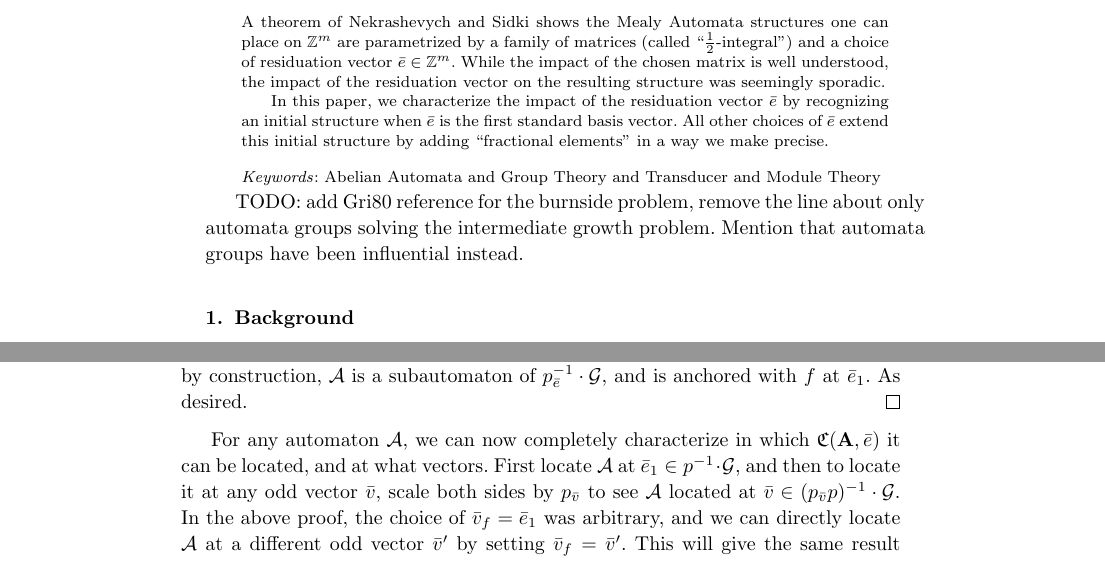
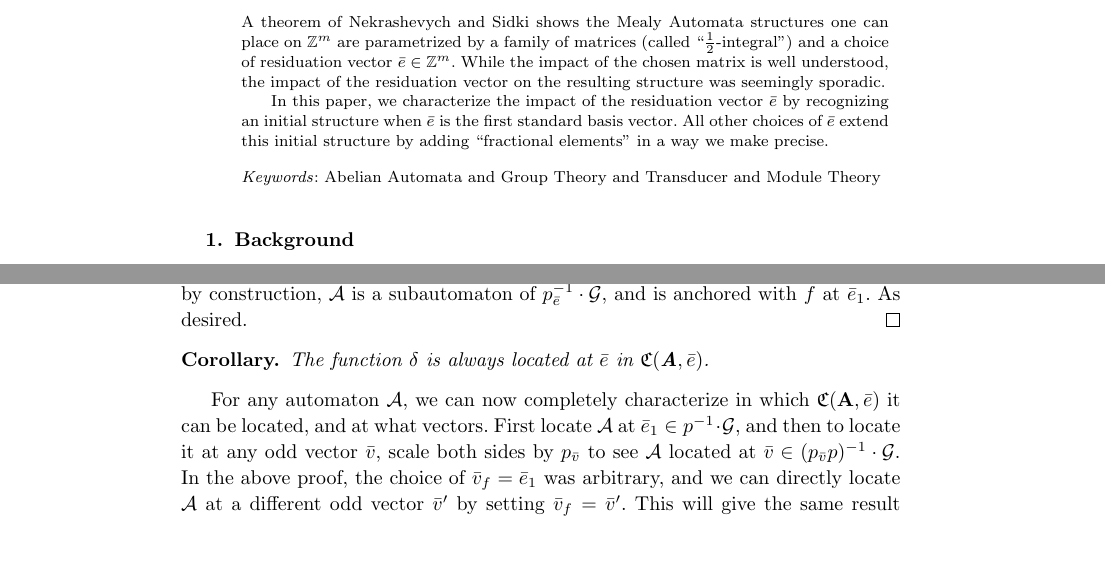
Before and after one commit to HallaSurvivor/abelianAutomata, a LaTeX document (fractional-extensions-paper/fractional-exns.tex): two parts of pages 1 and 10 of 13, joined at a grey line, cut so that both start at the same text. Compiled offline with pdfLaTeX.

Commit message:
finish ALL the changes

```diff
--- a/fractional-extensions-paper/fractional-exns.tex
+++ b/fractional-extensions-paper/fractional-exns.tex
@@ -23,6 +23,7 @@
 \newcommand{\T}{\mathcal{T}}
 
 \newtheorem{thm}{Theorem}
+\newtheorem*{cor}{Corollary}
 
 \title{Fractional Elements in Abelian Automata Groups}
 \author{Chris Grossack}
@@ -51,10 +52,6 @@
 
   \keywords{Abelian Automata \and Group Theory \and Transducer \and Module Theory}
 \end{abstract}
-
-TODO: add Gri80 reference for the burnside problem, remove the line about
-only automata groups solving the intermediate growth problem. Mention that
-automata groups have been influential instead.
 
 \section{Background}
 Finite State Automata are combinatorial objects which encode relations
@@ -811,6 +808,10 @@ automata of interest}.
   Then, by construction, $\A$ is a subautomaton of $p_{\e}^{-1} \cdot \G$, and is
   anchored with $f$ at $\e_1$. As desired.
 \end{proof}
+
+\begin{cor}
+  The function $\delta$ is always located at $\e$ in $\C$.
+\end{cor}
 
 For any automaton $\A$, we can now completely characterize in
 which $\C$ it can be located, and at what vectors.
```
Also changed, not shown: fractional-extensions-paper/fractional-exns.pdf, fractional-extensions-paper/fractional-exns.tex (4 more changed lines).
